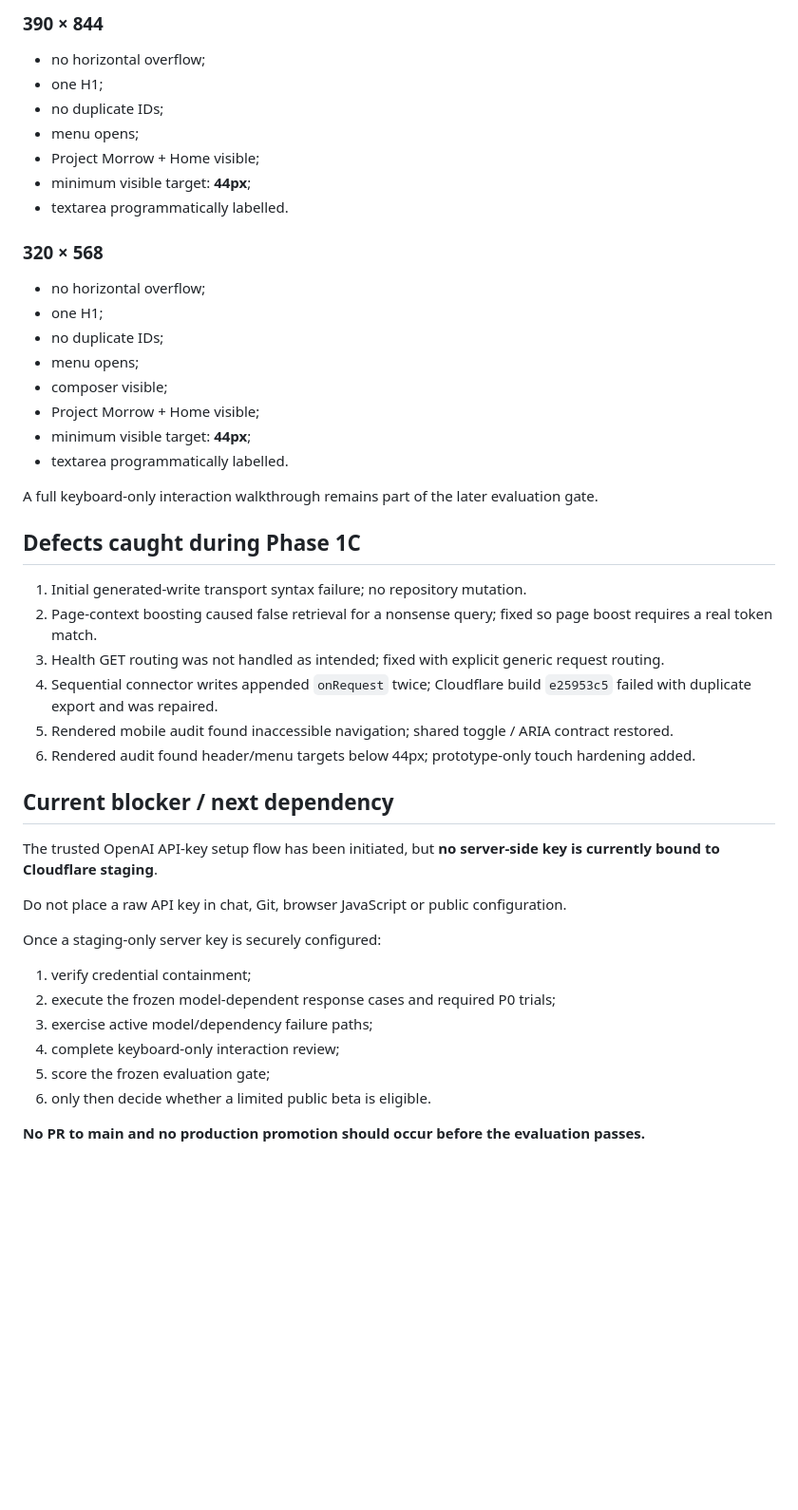
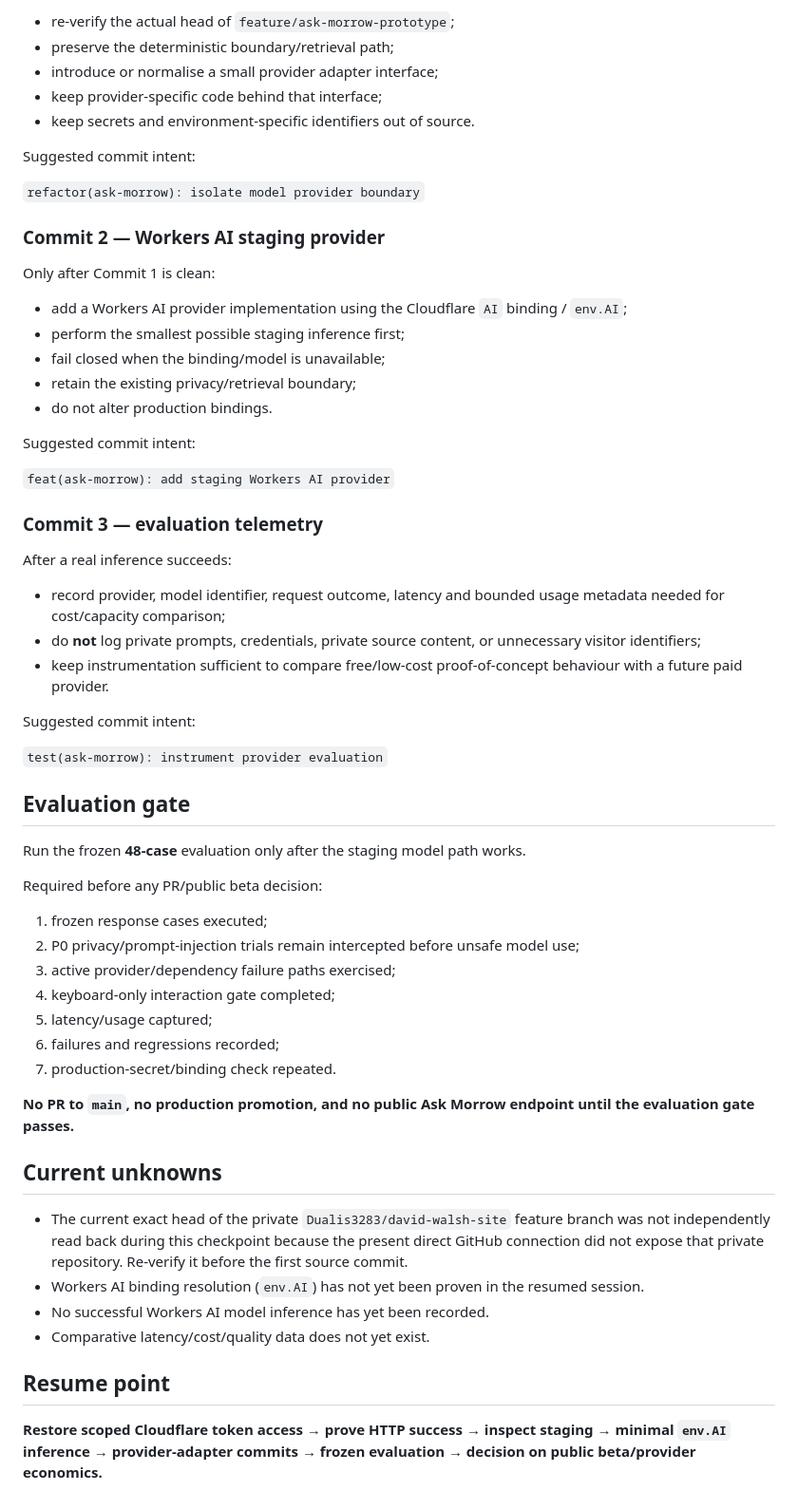
Before and after one commit to Dualis3283/morrow-knowledge3283, a Markdown page: 01-PROJECTS/ASK_MORROW_PHASE1C_STATUS.md, the part around one of its changes. Shown at 95% size. Rendered like a GitHub page; blank space fills up the shorter version.

```diff
--- a/01-PROJECTS/ASK_MORROW_PHASE1C_STATUS.md
+++ b/01-PROJECTS/ASK_MORROW_PHASE1C_STATUS.md
@@ -75,46 +58,63 @@ Final rendered checks:
 
-### 390 × 844
-- no horizontal overflow;
-- one H1;
-- no duplicate IDs;
-- menu opens;
-- Project Morrow + Home visible;
-- minimum visible target: **44px**;
-- textarea programmatically labelled.
+- re-verify the actual head of `feature/ask-morrow-prototype`;
+- preserve the deterministic boundary/retrieval path;
+- introduce or normalise a small provider adapter interface;
+- keep provider-specific code behind that interface;
+- keep secrets and environment-specific identifiers out of source.
 
-### 320 × 568
-- no horizontal overflow;
-- one H1;
-- no duplicate IDs;
-- menu opens;
-- composer visible;
-- Project Morrow + Home visible;
-- minimum visible target: **44px**;
-- textarea programmatically labelled.
+Suggested commit intent:
 
-A full keyboard-only interaction walkthrough remains part of the later evaluation gate.
+`refactor(ask-morrow): isolate model provider boundary`
 
-## Defects caught during Phase 1C
+### Commit 2 — Workers AI staging provider
 
-1. Initial generated-write transport syntax failure; no repository mutation.
-2. Page-context boosting caused false retrieval for a nonsense query; fixed so page boost requires a real token match.
-3. Health GET routing was not handled as intended; fixed with explicit generic request routing.
-4. Sequential connector writes appended `onRequest` twice; Cloudflare build `e25953c5` failed with duplicate export and was repaired.
-5. Rendered mobile audit found inaccessible navigation; shared toggle / ARIA contract restored.
-6. Rendered audit found header/menu targets below 44px; prototype-only touch hardening added.
+Only after Commit 1 is clean:
 
-## Current blocker / next dependency
+- add a Workers AI provider implementation using the Cloudflare `AI` binding / `env.AI`;
+- perform the smallest possible staging inference first;
+- fail closed when the binding/model is unavailable;
+- retain the existing privacy/retrieval boundary;
+- do not alter production bindings.
 
-The trusted OpenAI API-key setup flow has been initiated, but **no server-side key is currently bound to Cloudflare staging**.
+Suggested commit intent:
 
-Do not place a raw API key in chat, Git, browser JavaScript or public configuration.
+`feat(ask-morrow): add staging Workers AI provider`
 
-Once a staging-only server key is securely configured:
-1. verify credential containment;
-2. execute the frozen model-dependent response cases and required P0 trials;
-3. exercise active model/dependency failure paths;
-4. complete keyboard-only interaction review;
-5. score the frozen evaluation gate;
-6. only then decide whether a limited public beta is eligible.
+### Commit 3 — evaluation telemetry
 
-**No PR to main and no production promotion should occur before the evaluation passes.**
+After a real inference succeeds:
+
+- record provider, model identifier, request outcome, latency and bounded usage metadata needed for cost/capacity comparison;
+- do **not** log private prompts, credentials, private source content, or unnecessary visitor identifiers;
+- keep instrumentation sufficient to compare free/low-cost proof-of-concept behaviour with a future paid provider.
+
+Suggested commit intent:
+
+`test(ask-morrow): instrument provider evaluation`
+
+## Evaluation gate
+
+Run the frozen **48-case** evaluation only after the staging model path works.
+
+Required before any PR/public beta decision:
+
+1. frozen response cases executed;
+2. P0 privacy/prompt-injection trials remain intercepted before unsafe model use;
+3. active provider/dependency failure paths exercised;
+4. keyboard-only interaction gate completed;
+5. latency/usage captured;
+6. failures and regressions recorded;
+7. production-secret/binding check repeated.
+
+**No PR to `main`, no production promotion, and no public Ask Morrow endpoint until the evaluation gate passes.**
+
+## Current unknowns
+
+- The current exact head of the private `Dualis3283/david-walsh-site` feature branch was not independently read back during this checkpoint because the present direct GitHub connection did not expose that private repository. Re-verify it before the first source commit.
+- Workers AI binding resolution (`env.AI`) has not yet been proven in the resumed session.
+- No successful Workers AI model inference has yet been recorded.
+- Comparative latency/cost/quality data does not yet exist.
+
+## Resume point
+
+**Restore scoped Cloudflare token access → prove HTTP success → inspect staging → minimal `env.AI` inference → provider-adapter commits → frozen evaluation → decision on public beta/provider economics.**
```
Also changed, not shown: other parts of 01-PROJECTS/ASK_MORROW_PHASE1C_STATUS.md (+37 -54 lines), 03-WORKING_STATE/TASK_REGISTER.md (+6 -2 lines).
